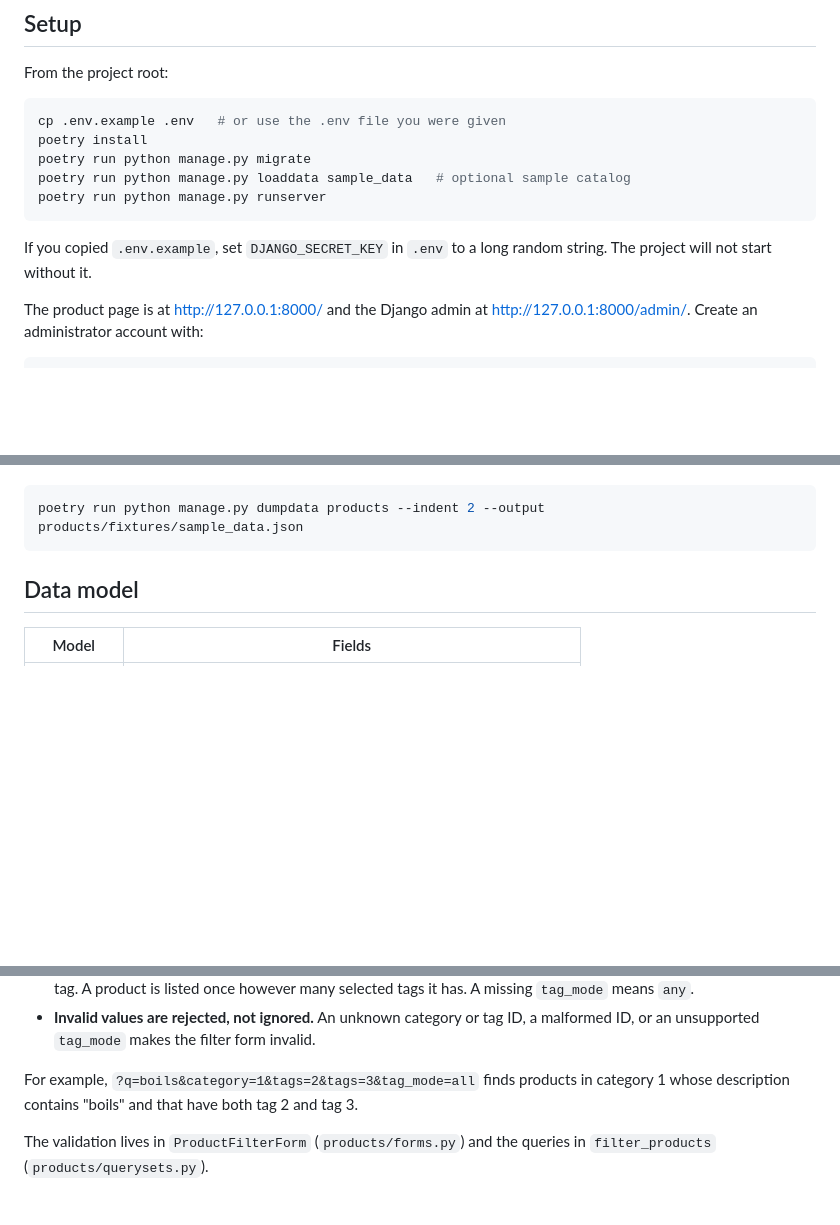
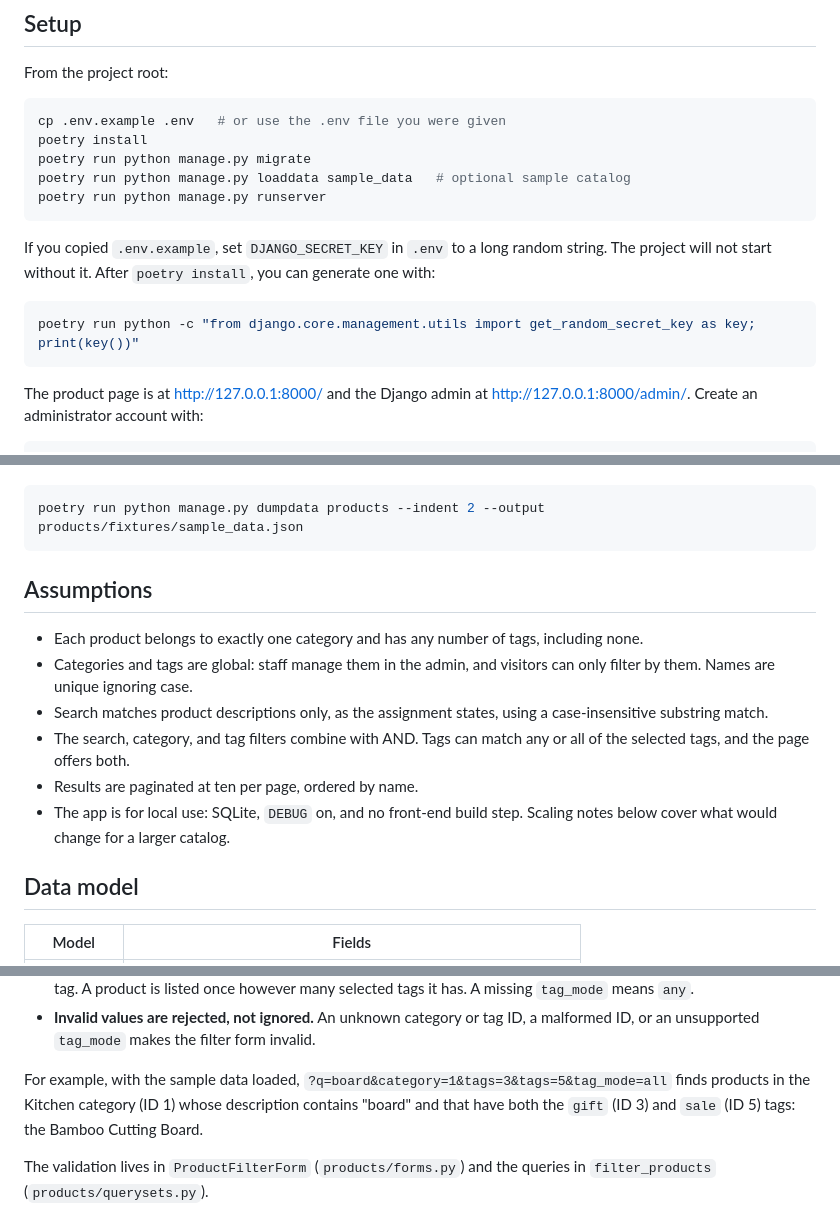
Before and after one commit to border-in-canada/remarcable, a Markdown page: README.md, 3 parts joined by grey strips. Rendered like a GitHub page; blank space fills up the shorter version.

Commit message:
docs: add assumptions, audit and update readme for accuracy

````diff
--- a/README.md
+++ b/README.md
@@ -24,7 +24,12 @@ poetry run python manage.py runserver
 ```
 
 If you copied `.env.example`, set `DJANGO_SECRET_KEY` in `.env` to a long random
-string. The project will not start without it.
+string. The project will not start without it. After `poetry install`, you can
+generate one with:
+
+```sh
+poetry run python -c "from django.core.management.utils import get_random_secret_key as key; print(key())"
+```
 
 The product page is at <http://127.0.0.1:8000/> and the Django admin at
 <http://127.0.0.1:8000/admin/>. Create an administrator account with:
@@ -52,6 +57,20 @@ regenerate it after editing the data in the admin:
 ```sh
 poetry run python manage.py dumpdata products --indent 2 --output products/fixtures/sample_data.json
 ```
+
+## Assumptions
+
+- Each product belongs to exactly one category and has any number of tags,
+  including none.
+- Categories and tags are global: staff manage them in the admin, and visitors
+  can only filter by them. Names are unique ignoring case.
+- Search matches product descriptions only, as the assignment states, using a
+  case-insensitive substring match.
+- The search, category, and tag filters combine with AND. Tags can match any or
+  all of the selected tags, and the page offers both.
+- Results are paginated at ten per page, ordered by name.
+- The app is for local use: SQLite, `DEBUG` on, and no front-end build step.
+  Scaling notes below cover what would change for a larger catalog.
 
 ## Data model
 
@@ -97,8 +116,10 @@ Products are searched and filtered with these inputs, which can be combined:
 - **Invalid values are rejected, not ignored.** An unknown category or tag ID, a
   malformed ID, or an unsupported `tag_mode` makes the filter form invalid.
 
-For example, `?q=boils&category=1&tags=2&tags=3&tag_mode=all` finds products in
-category 1 whose description contains "boils" and that have both tag 2 and tag 3.
+For example, with the sample data loaded,
+`?q=board&category=1&tags=3&tags=5&tag_mode=all` finds products in the Kitchen
+category (ID 1) whose description contains "board" and that have both the `gift`
+(ID 3) and `sale` (ID 5) tags: the Bamboo Cutting Board.
 
 The validation lives in `ProductFilterForm` (`products/forms.py`) and the
 queries in `filter_products` (`products/querysets.py`).
````
Also changed, not shown: other parts of README.md (+4 -0 lines).
